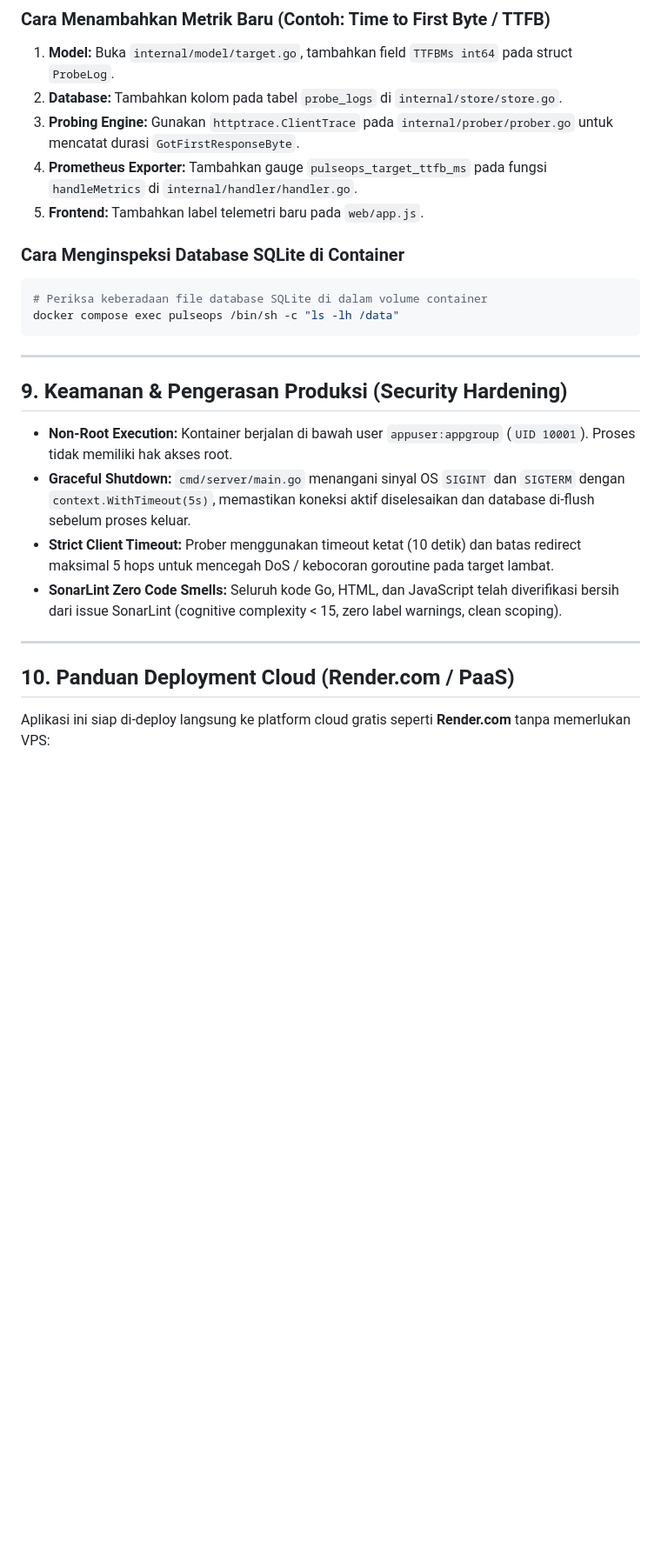
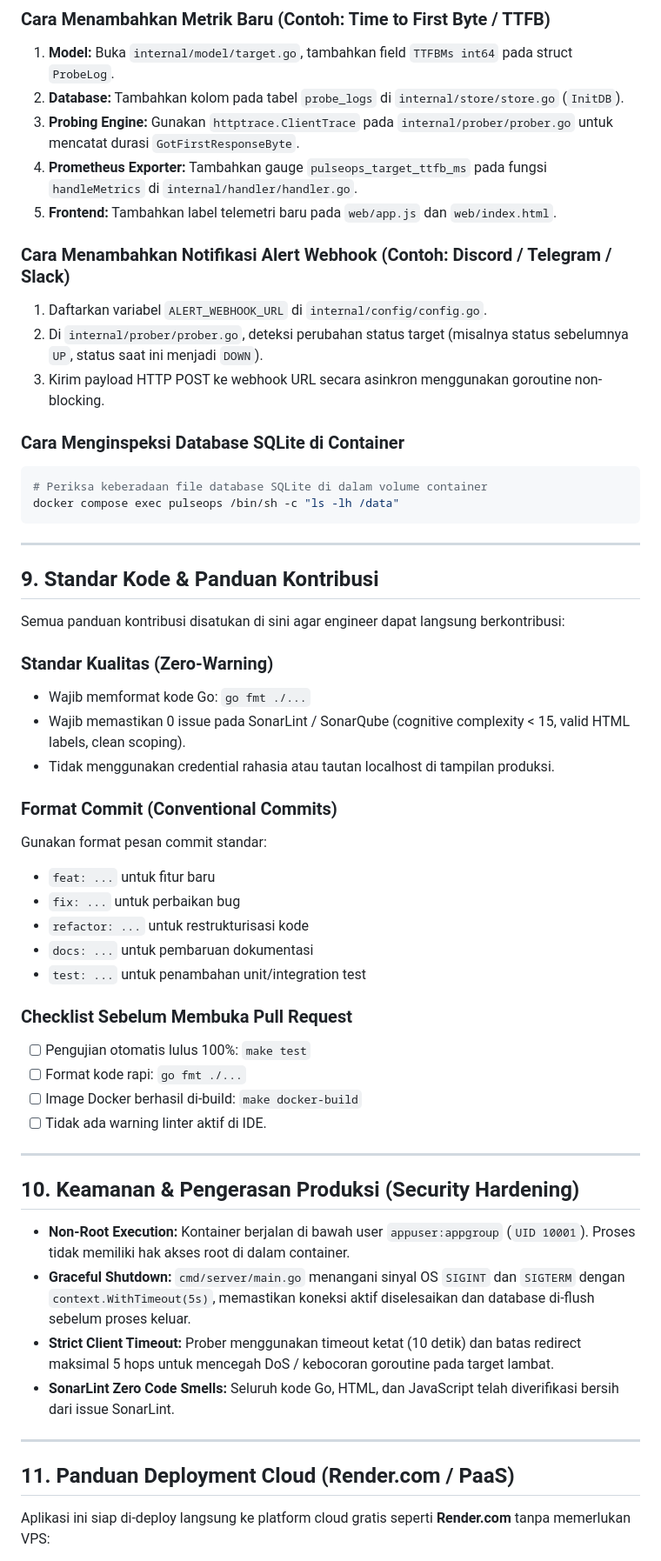
Before and after one commit to YusufJ12/herco-pulseops, a Markdown page: README.md, the part around one of its changes. Shown at 87% size. Rendered like a GitHub page; blank space fills up the shorter version.

Commit message:
docs: consolidate all guides, automated testing, and handover documentation into single README

````diff
--- a/README.md
+++ b/README.md
@@ -222,10 +262,15 @@ Alih-alih driver CGO seperti `mattn/go-sqlite3` yang memerlukan GCC, pustaka C,
 
 ### Cara Menambahkan Metrik Baru (Contoh: Time to First Byte / TTFB)
 1. **Model:** Buka `internal/model/target.go`, tambahkan field `TTFBMs int64` pada struct `ProbeLog`.
-2. **Database:** Tambahkan kolom pada tabel `probe_logs` di `internal/store/store.go`.
+2. **Database:** Tambahkan kolom pada tabel `probe_logs` di `internal/store/store.go` (`InitDB`).
 3. **Probing Engine:** Gunakan `httptrace.ClientTrace` pada `internal/prober/prober.go` untuk mencatat durasi `GotFirstResponseByte`.
 4. **Prometheus Exporter:** Tambahkan gauge `pulseops_target_ttfb_ms` pada fungsi `handleMetrics` di `internal/handler/handler.go`.
-5. **Frontend:** Tambahkan label telemetri baru pada `web/app.js`.
+5. **Frontend:** Tambahkan label telemetri baru pada `web/app.js` dan `web/index.html`.
+
+### Cara Menambahkan Notifikasi Alert Webhook (Contoh: Discord / Telegram / Slack)
+1. Daftarkan variabel `ALERT_WEBHOOK_URL` di `internal/config/config.go`.
+2. Di `internal/prober/prober.go`, deteksi perubahan status target (misalnya status sebelumnya `UP`, status saat ini menjadi `DOWN`).
+3. Kirim payload HTTP POST ke webhook URL secara asinkron menggunakan goroutine non-blocking.
 
 ### Cara Menginspeksi Database SQLite di Container
 ```bash
@@ -235,16 +280,41 @@ docker compose exec pulseops /bin/sh -c "ls -lh /data"
 
 ---
 
-## 9. Keamanan & Pengerasan Produksi (Security Hardening)
+## 9. Standar Kode & Panduan Kontribusi
 
-- **Non-Root Execution:** Kontainer berjalan di bawah user `appuser:appgroup` (`UID 10001`). Proses tidak memiliki hak akses root.
-- **Graceful Shutdown:** `cmd/server/main.go` menangani sinyal OS `SIGINT` dan `SIGTERM` dengan `context.WithTimeout(5s)`, memastikan koneksi aktif diselesaikan dan database di-flush sebelum proses keluar.
-- **Strict Client Timeout:** Prober menggunakan timeout ketat (10 detik) dan batas redirect maksimal 5 hops untuk mencegah DoS / kebocoran goroutine pada target lambat.
-- **SonarLint Zero Code Smells:** Seluruh kode Go, HTML, dan JavaScript telah diverifikasi bersih dari issue SonarLint (cognitive complexity < 15, zero label warnings, clean scoping).
+Semua panduan kontribusi disatukan di sini agar engineer dapat langsung berkontribusi:
+
+### Standar Kualitas (Zero-Warning)
+- Wajib memformat kode Go: `go fmt ./...`
+- Wajib memastikan 0 issue pada SonarLint / SonarQube (cognitive complexity < 15, valid HTML labels, clean scoping).
+- Tidak menggunakan credential rahasia atau tautan localhost di tampilan produksi.
+
+### Format Commit (Conventional Commits)
+Gunakan format pesan commit standar:
+- `feat: ...` untuk fitur baru
+- `fix: ...` untuk perbaikan bug
+- `refactor: ...` untuk restrukturisasi kode
+- `docs: ...` untuk pembaruan dokumentasi
+- `test: ...` untuk penambahan unit/integration test
+
+### Checklist Sebelum Membuka Pull Request
+- [ ] Pengujian otomatis lulus 100%: `make test`
+- [ ] Format kode rapi: `go fmt ./...`
+- [ ] Image Docker berhasil di-build: `make docker-build`
+- [ ] Tidak ada warning linter aktif di IDE.
 
 ---
 
-## 10. Panduan Deployment Cloud (Render.com / PaaS)
+## 10. Keamanan & Pengerasan Produksi (Security Hardening)
+
+- **Non-Root Execution:** Kontainer berjalan di bawah user `appuser:appgroup` (`UID 10001`). Proses tidak memiliki hak akses root di dalam container.
+- **Graceful Shutdown:** `cmd/server/main.go` menangani sinyal OS `SIGINT` dan `SIGTERM` dengan `context.WithTimeout(5s)`, memastikan koneksi aktif diselesaikan dan database di-flush sebelum proses keluar.
+- **Strict Client Timeout:** Prober menggunakan timeout ketat (10 detik) dan batas redirect maksimal 5 hops untuk mencegah DoS / kebocoran goroutine pada target lambat.
+- **SonarLint Zero Code Smells:** Seluruh kode Go, HTML, dan JavaScript telah diverifikasi bersih dari issue SonarLint.
+
+---
+
+## 11. Panduan Deployment Cloud (Render.com / PaaS)
 
 Aplikasi ini siap di-deploy langsung ke platform cloud gratis seperti **Render.com** tanpa memerlukan VPS:
 
````
Also changed, not shown: other parts of README.md (+42 -42 lines).
